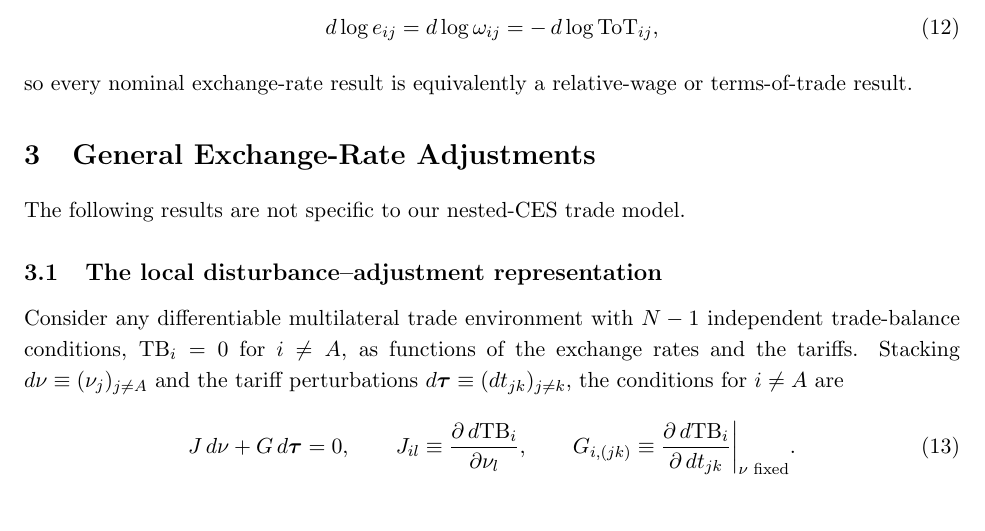
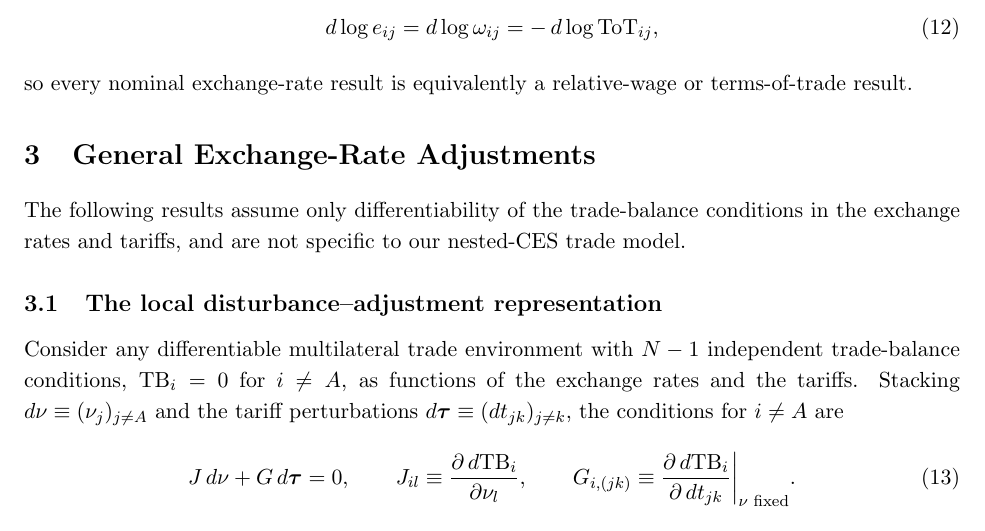
Before and after one commit to jasonzhixinglu/tariff-exchange-rates, a LaTeX document (notes/model_derivations.tex): part of page 3 of 17, cut so that both start at the same text. Compiled offline with pdfLaTeX.

Commit message:
docs: complete differentiability clause in general-results intro
Co-Authored-By: Claude Fable 5 <noreply@anthropic.com>

```diff
--- a/notes/model_derivations.tex
+++ b/notes/model_derivations.tex
@@ -119,7 +119,7 @@ so every nominal exchange-rate result is equivalently a relative-wage or terms-o
 
 \section{General Exchange-Rate Adjustments}
 
-The following results are not specific to our nested-CES trade model.
+The following results assume only differentiability of the trade-balance conditions in the exchange rates and tariffs, and are not specific to our nested-CES trade model.
 
 \subsection{The local disturbance--adjustment representation}
 
```
Also changed, not shown: REVISION_CHANGES.md (+4 -0 lines), notes/model_derivations.pdf.
